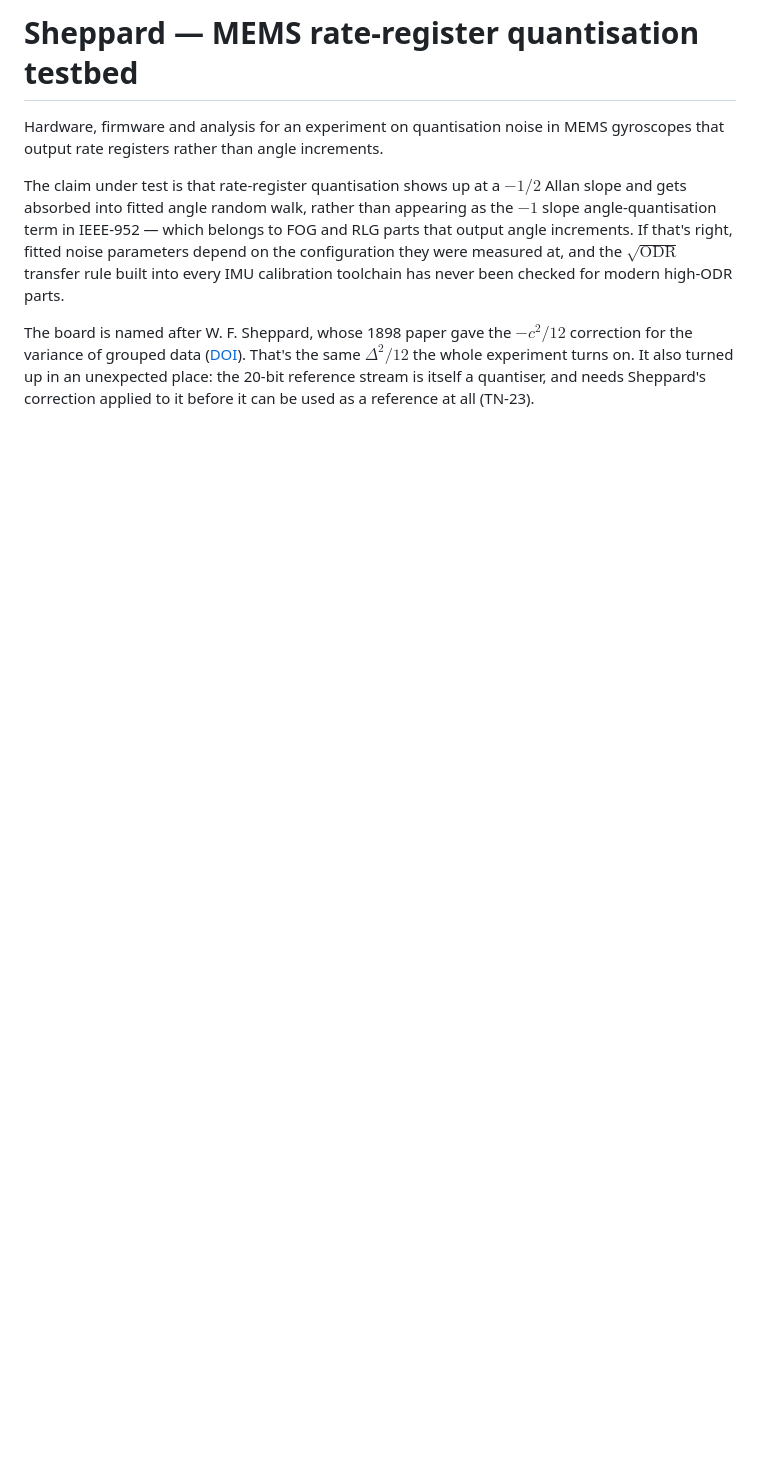
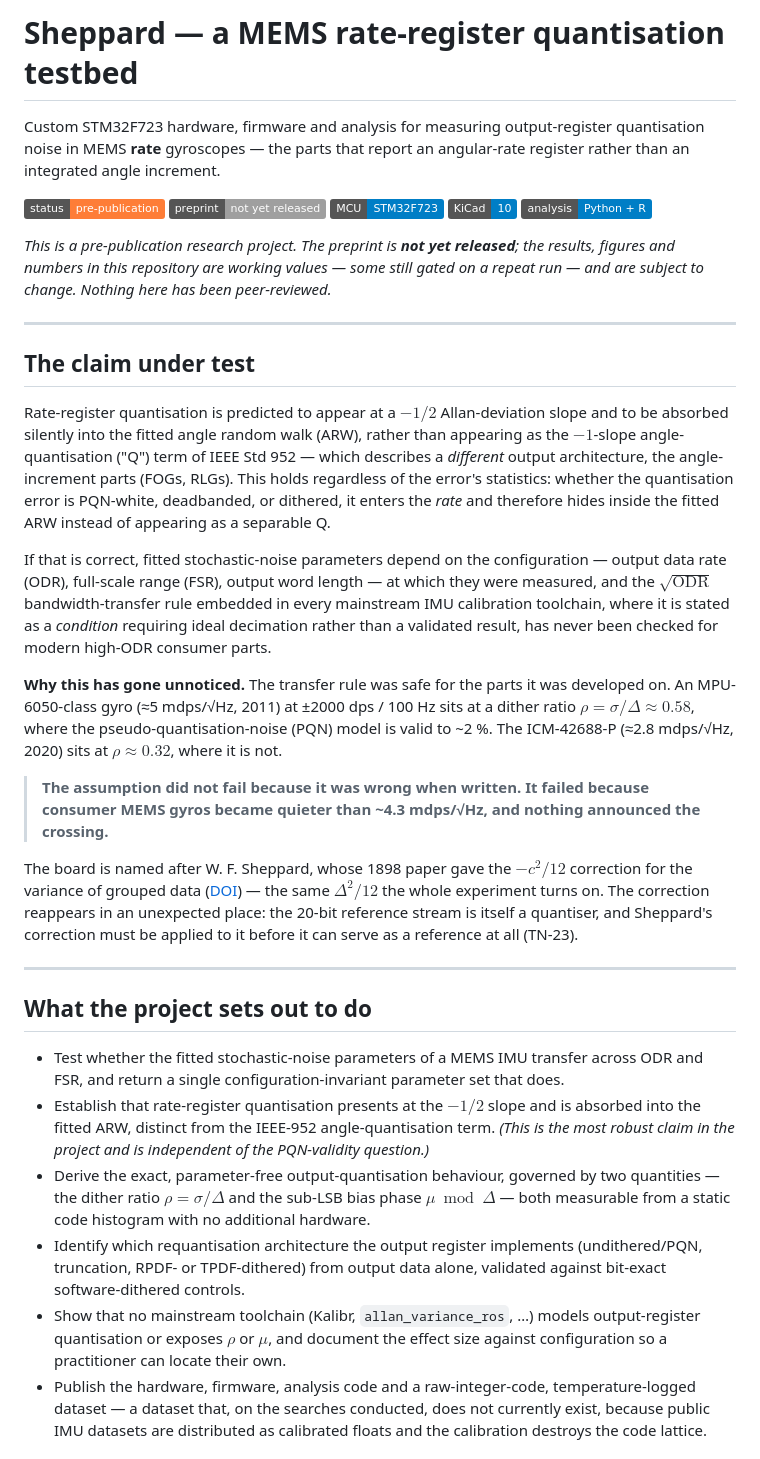
Before and after one commit to thejamesrhodes/IMU-Quantisation-research-project, a Markdown page: README.md, the part around one of its changes. Drawn GitHub-style; badges without logos; blank space fills up the shorter version.

```diff
--- a/README.md
+++ b/README.md
@@ -1,19 +1,79 @@
-# Sheppard — MEMS rate-register quantisation testbed
+# Sheppard — a MEMS rate-register quantisation testbed
 
-Hardware, firmware and analysis for an experiment on quantisation noise in MEMS
-gyroscopes that output rate registers rather than angle increments.
+Custom STM32F723 hardware, firmware and analysis for measuring output-register
+quantisation noise in MEMS **rate** gyroscopes — the parts that report an
+angular-rate register rather than an integrated angle increment.
 
-The claim under test is that rate-register quantisation shows up at a $-1/2$
-Allan slope and gets absorbed into fitted angle random walk, rather than
-appearing as the $-1$ slope angle-quantisation term in IEEE-952 — which belongs
-to FOG and RLG parts that output angle increments. If that's right, fitted noise
-parameters depend on the configuration they were measured at, and the
-$\sqrt{\text{ODR}}$ transfer rule built into every IMU calibration toolchain has
-never been checked for modern high-ODR parts.
+![Status](https://img.shields.io/badge/status-pre--publication-orange)
+![Preprint](https://img.shields.io/badge/preprint-not_yet_released-lightgrey)
+![MCU](https://img.shields.io/badge/MCU-STM32F723-blue)
+![KiCad](https://img.shields.io/badge/KiCad-10-blue)
+![Analysis](https://img.shields.io/badge/analysis-Python_%2B_R-blue)
+
+*This is a pre-publication research project. The preprint is **not yet released**;
+the results, figures and numbers in this repository are working values — some
+still gated on a repeat run — and are subject to change. Nothing here has been
+peer-reviewed.*
+
+---
+
+## The claim under test
+
+Rate-register quantisation is predicted to appear at a $-1/2$ Allan-deviation
+slope and to be absorbed silently into the fitted angle random walk (ARW),
+rather than appearing as the $-1$-slope angle-quantisation ("Q") term of IEEE
+Std 952 — which describes a *different* output architecture, the angle-increment
+parts (FOGs, RLGs). This holds regardless of the error's statistics: whether the
+quantisation error is PQN-white, deadbanded, or dithered, it enters the *rate*
+and therefore hides inside the fitted ARW instead of appearing as a separable Q.
+
+If that is correct, fitted stochastic-noise parameters depend on the
+configuration — output data rate (ODR), full-scale range (FSR), output word
+length — at which they were measured, and the $\sqrt{\text{ODR}}$
+bandwidth-transfer rule embedded in every mainstream IMU calibration toolchain,
+where it is stated as a *condition* requiring ideal decimation rather than a
+validated result, has never been checked for modern high-ODR consumer parts.
+
+**Why this has gone unnoticed.** The transfer rule was safe for the parts it was
+developed on. An MPU-6050-class gyro (≈5 mdps/√Hz, 2011) at ±2000 dps / 100 Hz
+sits at a dither ratio $\rho = \sigma/\Delta \approx 0.58$, where the
+pseudo-quantisation-noise (PQN) model is valid to ~2 %. The ICM-42688-P
+(≈2.8 mdps/√Hz, 2020) sits at $\rho \approx 0.32$, where it is not.
+
+> **The assumption did not fail because it was wrong when written. It failed
+> because consumer MEMS gyros became quieter than ~4.3 mdps/√Hz, and nothing
+> announced the crossing.**
 
 The board is named after W. F. Sheppard, whose 1898 paper gave the $-c^2/12$
 correction for the variance of grouped data
-([DOI](https://doi.org/10.1112/plms/s1-29.1.353)). That's the same
-$\Delta^2/12$ the whole experiment turns on. It also turned up in an unexpected
-place: the 20-bit reference stream is itself a quantiser, and needs Sheppard's
-correction applied to it before it can be used as a reference at all (TN-23).
+([DOI](https://doi.org/10.1112/plms/s1-29.1.353)) — the same $\Delta^2/12$ the
+whole experiment turns on. The correction reappears in an unexpected place: the
+20-bit reference stream is itself a quantiser, and Sheppard's correction must be
+applied to it before it can serve as a reference at all (TN-23).
+
+---
+
+## What the project sets out to do
+
+- Test whether the fitted stochastic-noise parameters of a MEMS IMU transfer
+  across ODR and FSR, and return a single configuration-invariant parameter set
+  that does.
+- Establish that rate-register quantisation presents at the $-1/2$ slope and is
+  absorbed into the fitted ARW, distinct from the IEEE-952 angle-quantisation
+  term. *(This is the most robust claim in the project and is independent of the
+  PQN-validity question.)*
+- Derive the exact, parameter-free output-quantisation behaviour, governed by
+  two quantities — the dither ratio $\rho = \sigma/\Delta$ and the sub-LSB bias
+  phase $\mu \bmod \Delta$ — both measurable from a static code histogram with
+  no additional hardware.
+- Identify which requantisation architecture the output register implements
+  (undithered/PQN, truncation, RPDF- or TPDF-dithered) from output data alone,
+  validated against bit-exact software-dithered controls.
+- Show that no mainstream toolchain (Kalibr, `allan_variance_ros`, …) models
+  output-register quantisation or exposes $\rho$ or $\mu$, and document the
+  effect size against configuration so a practitioner can locate their own.
+- Publish the hardware, firmware, analysis code and a raw-integer-code,
+  temperature-logged dataset — a dataset that, on the searches conducted, does
+  not currently exist, because public IMU datasets are distributed as calibrated
+  floats and the calibration destroys the code lattice.
+
```
Also changed, not shown: other parts of README.md (+93 -51 lines).
